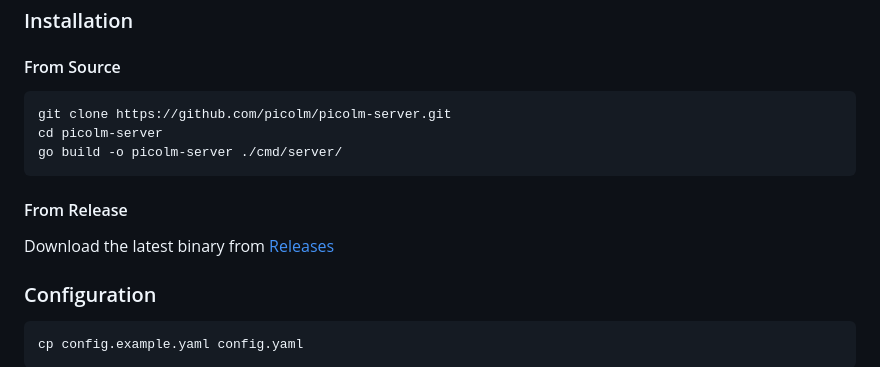
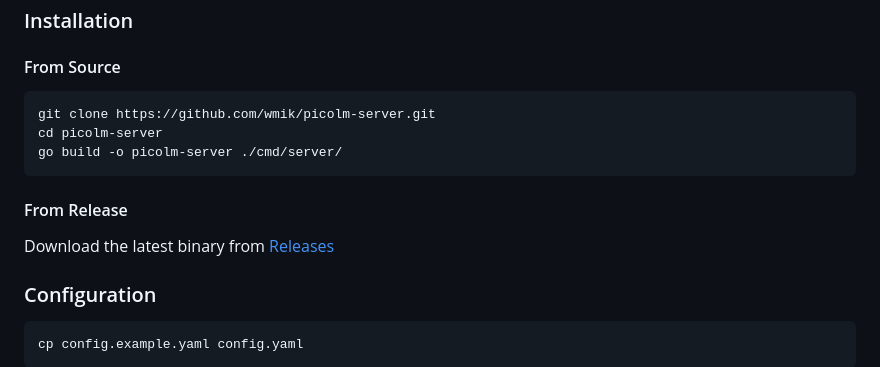
Before and after one commit to wmik/picolm-server, a Markdown page: README.md, the part around one of its changes. Drawn GitHub-style.

````diff
--- a/README.md
+++ b/README.md
@@ -27,7 +27,7 @@ PicoLM Server exposes [PicoLM](https://github.com/RightNow-AI/picolm/) functiona
 #### From Source
 
 ```bash
-git clone https://github.com/picolm/picolm-server.git
+git clone https://github.com/wmik/picolm-server.git
 cd picolm-server
 go build -o picolm-server ./cmd/server/
 ```
````
Also changed, not shown: other parts of README.md (+1 -1 lines), CONTRIBUTING.md (+43 -0 lines).
